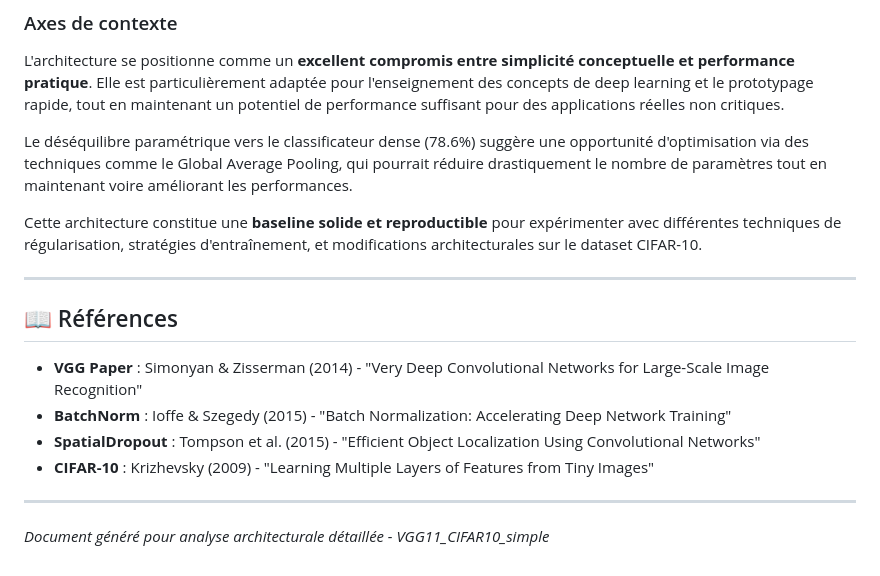
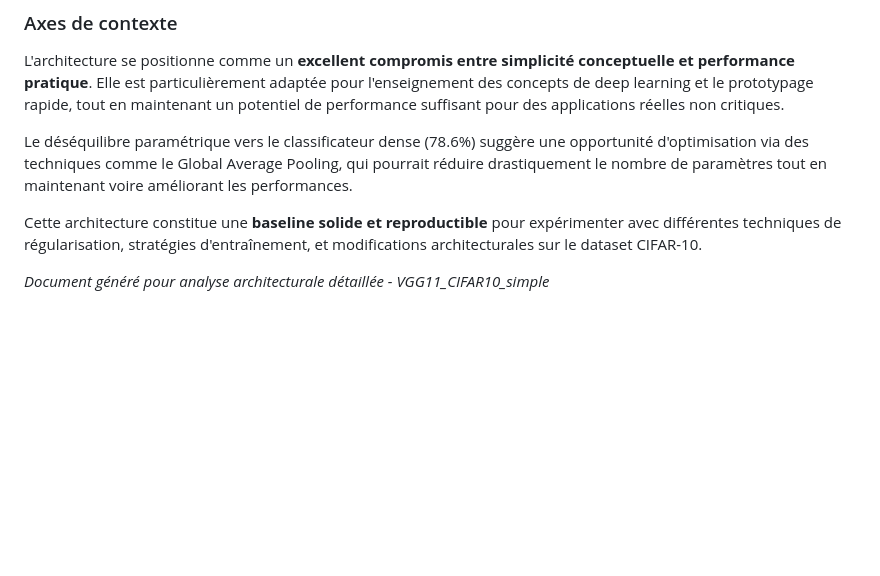
Before and after one commit to josselinteste/projet_es_ia_embarquee_CHALIN_TESTE, a Markdown page: README.md, the part around the change. Rendered like a GitHub page; blank space fills up the shorter version.

Commit message:
Remove references section from README
Removed references section from README.md.

```diff
--- a/README.md
+++ b/README.md
@@ -307,15 +307,6 @@ Le déséquilibre paramétrique vers le classificateur dense (78.6%) suggère un
 
 Cette architecture constitue une **baseline solide et reproductible** pour expérimenter avec différentes techniques de régularisation, stratégies d'entraînement, et modifications architecturales sur le dataset CIFAR-10.
 
----
 
-## 📖 Références
-
-- **VGG Paper** : Simonyan & Zisserman (2014) - "Very Deep Convolutional Networks for Large-Scale Image Recognition"
-- **BatchNorm** : Ioffe & Szegedy (2015) - "Batch Normalization: Accelerating Deep Network Training"
-- **SpatialDropout** : Tompson et al. (2015) - "Efficient Object Localization Using Convolutional Networks"
-- **CIFAR-10** : Krizhevsky (2009) - "Learning Multiple Layers of Features from Tiny Images"
-
----
 
 *Document généré pour analyse architecturale détaillée - VGG11_CIFAR10_simple*
```
